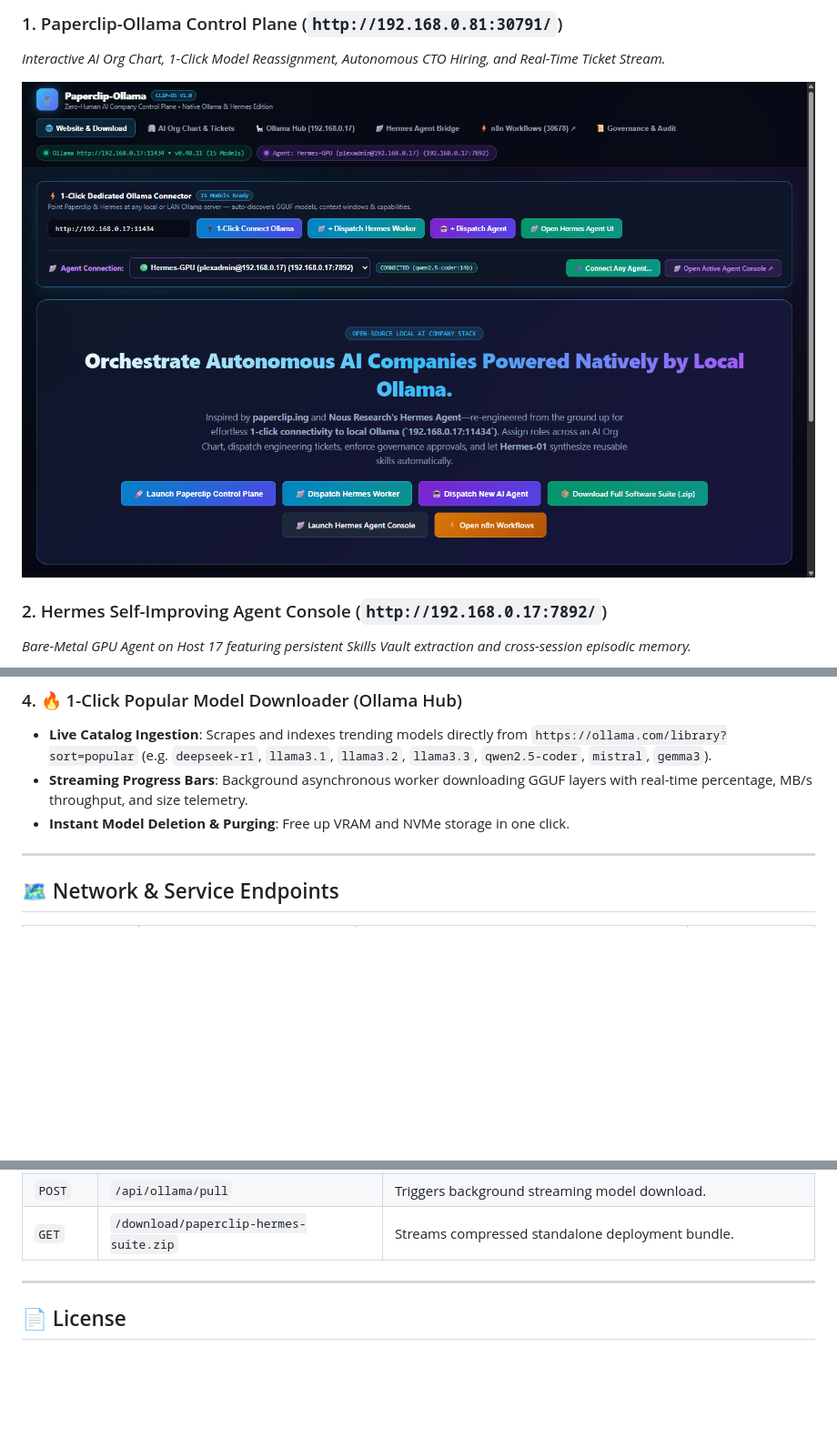
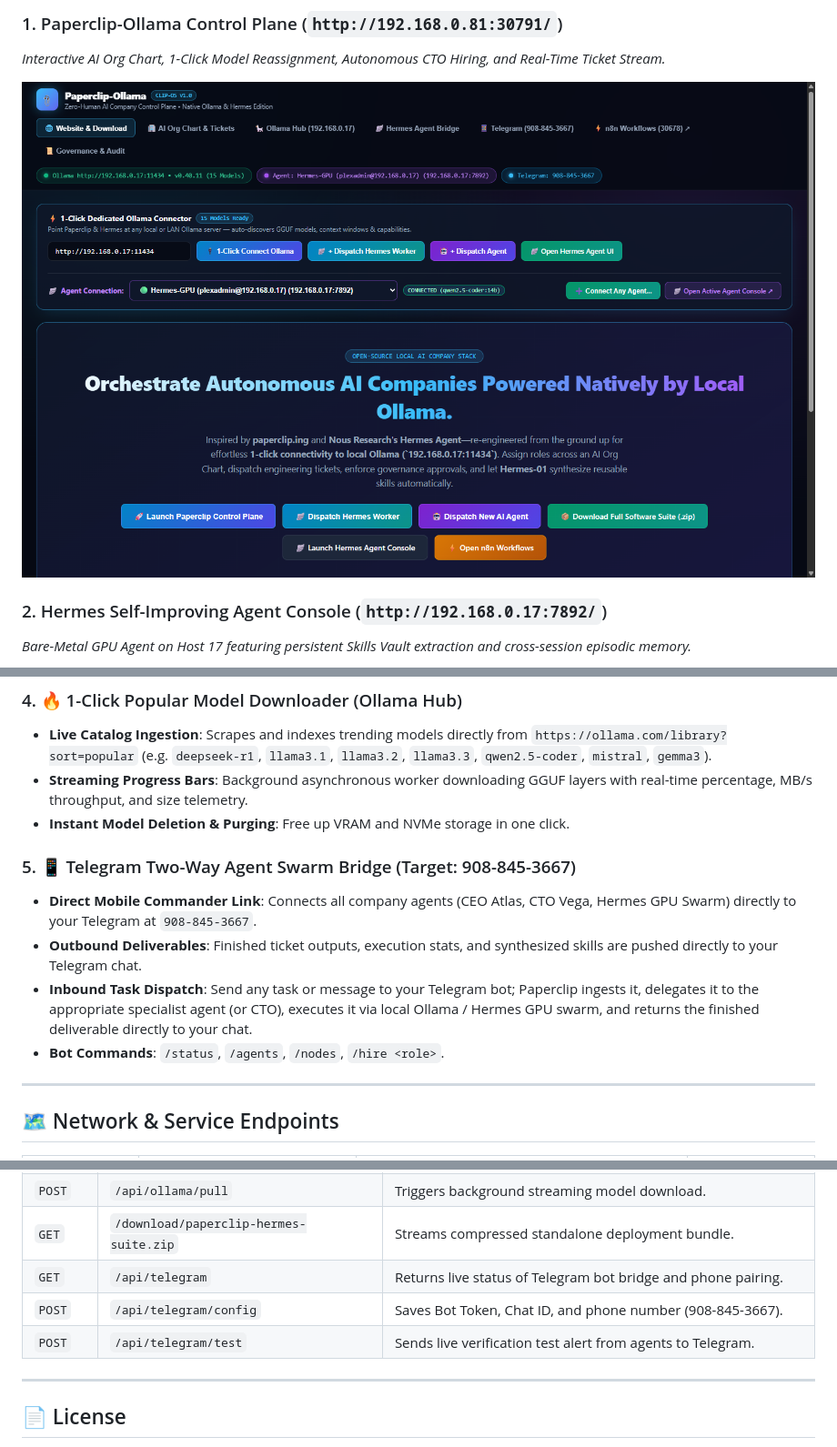
Before and after one commit to digdast/ollamaclip, a Markdown page: README.md, 3 parts joined by grey strips. Shown at 91% size. GitHub-like rendering; pictures changed too: docs/screenshots/paperclip-dashboard.png; blank space fills up the shorter version.

Commit message:
feat(telegram): add two-way Telegram agent swarm bridge for 908-845-3667

```diff
--- a/README.md
+++ b/README.md
@@ -111,6 +111,12 @@ flowchart TD
 - **Streaming Progress Bars**: Background asynchronous worker downloading GGUF layers with real-time percentage, MB/s throughput, and size telemetry.
 - **Instant Model Deletion & Purging**: Free up VRAM and NVMe storage in one click.
 
+### 5. 📱 Telegram Two-Way Agent Swarm Bridge (Target: 908-845-3667)
+- **Direct Mobile Commander Link**: Connects all company agents (CEO Atlas, CTO Vega, Hermes GPU Swarm) directly to your Telegram at `908-845-3667`.
+- **Outbound Deliverables**: Finished ticket outputs, execution stats, and synthesized skills are pushed directly to your Telegram chat.
+- **Inbound Task Dispatch**: Send any task or message to your Telegram bot; Paperclip ingests it, delegates it to the appropriate specialist agent (or CTO), executes it via local Ollama / Hermes GPU swarm, and returns the finished deliverable directly to your chat.
+- **Bot Commands**: `/status`, `/agents`, `/nodes`, `/hire <role>`.
+
 ---
 
 ## 🗺️ Network & Service Endpoints
@@ -218,6 +224,9 @@ sudo systemctl status hermes-agent
 | `GET` | `/api/ollama/library` | Fetches popular models from `ollama.com/library?sort=popular`. |
 | `POST` | `/api/ollama/pull` | Triggers background streaming model download. |
 | `GET` | `/download/paperclip-hermes-suite.zip` | Streams compressed standalone deployment bundle. |
+| `GET` | `/api/telegram` | Returns live status of Telegram bot bridge and phone pairing. |
+| `POST` | `/api/telegram/config` | Saves Bot Token, Chat ID, and phone number (908-845-3667). |
+| `POST` | `/api/telegram/test` | Sends live verification test alert from agents to Telegram. |
 
 ---
 
```
Also changed, not shown: 2 other files.
